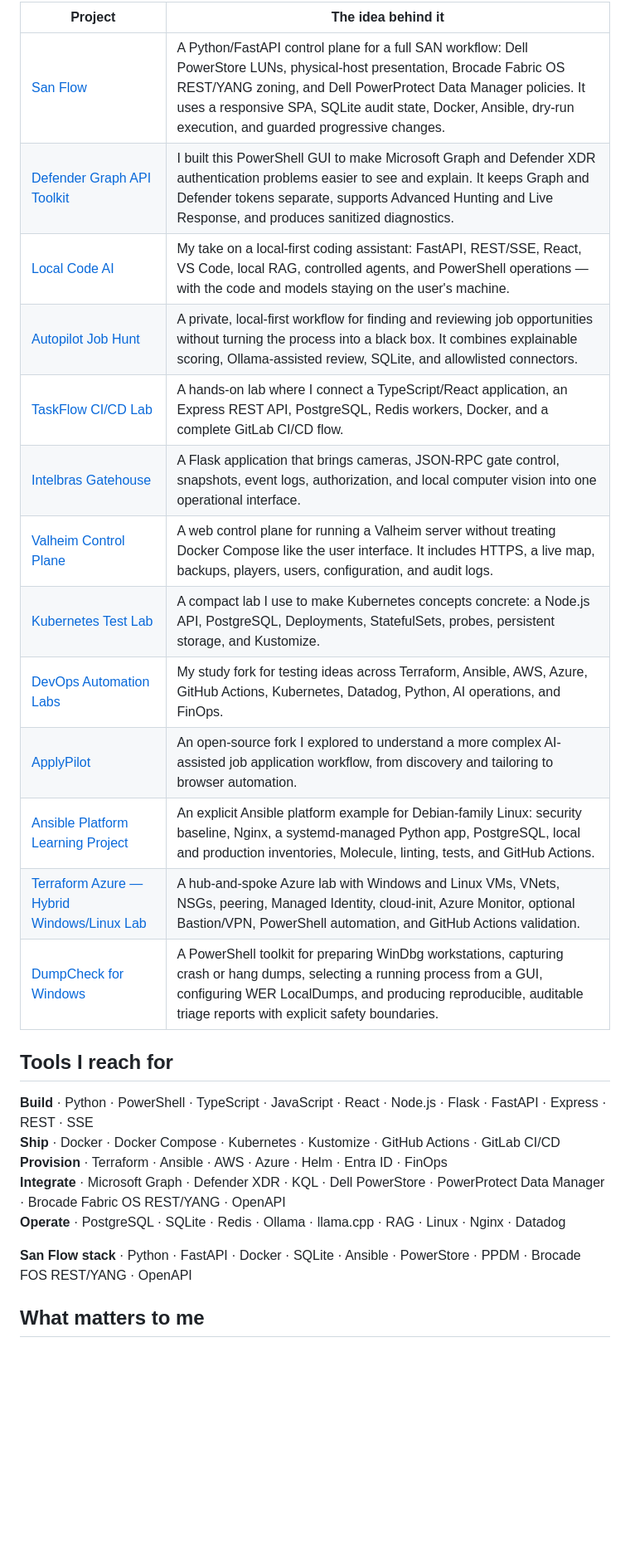
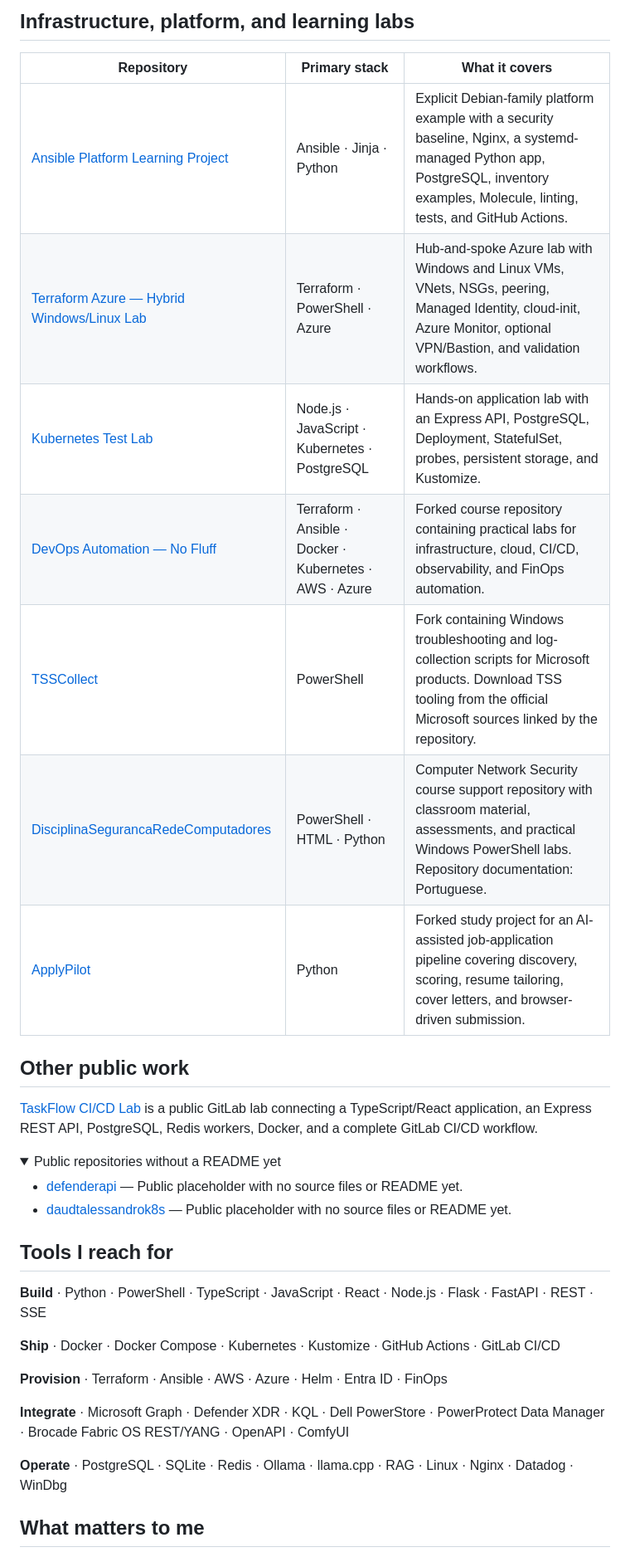
Before and after one commit to AlessandroDaudt/AlessandroDaudt, a Markdown page: README.md, the part around one of its changes. Shown at 83% size. GitHub-like rendering; folded sections open; blank space fills up the shorter version.

Commit message:
docs: refresh profile README projects

```diff
--- a/README.md
+++ b/README.md
@@ -41,29 +43,39 @@ When I build something, I try to:
 
-| Project | The idea behind it |
-| --- | --- |
-| [San Flow](https://github.com/AlessandroDaudt/Dell-PPDM-PowerStore) | A Python/FastAPI control plane for a full SAN workflow: Dell PowerStore LUNs, physical-host presentation, Brocade Fabric OS REST/YANG zoning, and Dell PowerProtect Data Manager policies. It uses a responsive SPA, SQLite audit state, Docker, Ansible, dry-run execution, and guarded progressive changes. |
-| [Defender Graph API Toolkit](https://github.com/AlessandroDaudt/MicrosoftGraphAPI-TroubleshootingTool) | I built this PowerShell GUI to make Microsoft Graph and Defender XDR authentication problems easier to see and explain. It keeps Graph and Defender tokens separate, supports Advanced Hunting and Live Response, and produces sanitized diagnostics. |
-| [Local Code AI](https://github.com/AlessandroDaudt/quantizedLLM) | My take on a local-first coding assistant: FastAPI, REST/SSE, React, VS Code, local RAG, controlled agents, and PowerShell operations — with the code and models staying on the user's machine. |
-| [Autopilot Job Hunt](https://github.com/AlessandroDaudt/buscadorvagas) | A private, local-first workflow for finding and reviewing job opportunities without turning the process into a black box. It combines explainable scoring, Ollama-assisted review, SQLite, and allowlisted connectors. |
-| [TaskFlow CI/CD Lab](https://gitlab.com/daudtalessandro/taskflow-cicd-lab) | A hands-on lab where I connect a TypeScript/React application, an Express REST API, PostgreSQL, Redis workers, Docker, and a complete GitLab CI/CD flow. |
-| [Intelbras Gatehouse](https://github.com/AlessandroDaudt/portaria_condominio) | A Flask application that brings cameras, JSON-RPC gate control, snapshots, event logs, authorization, and local computer vision into one operational interface. |
-| [Valheim Control Plane](https://github.com/AlessandroDaudt/valheimserver-docker) | A web control plane for running a Valheim server without treating Docker Compose like the user interface. It includes HTTPS, a live map, backups, players, users, configuration, and audit logs. |
-| [Kubernetes Test Lab](https://github.com/AlessandroDaudt/lab-k8s) | A compact lab I use to make Kubernetes concepts concrete: a Node.js API, PostgreSQL, Deployments, StatefulSets, probes, persistent storage, and Kustomize. |
-| [DevOps Automation Labs](https://github.com/AlessandroDaudt/devops_automation) | My study fork for testing ideas across Terraform, Ansible, AWS, Azure, GitHub Actions, Kubernetes, Datadog, Python, AI operations, and FinOps. |
-| [ApplyPilot](https://github.com/AlessandroDaudt/ApplyPilot) | An open-source fork I explored to understand a more complex AI-assisted job application workflow, from discovery and tailoring to browser automation. |
-| [Ansible Platform Learning Project](https://github.com/AlessandroDaudt/ansible-scripts) | An explicit Ansible platform example for Debian-family Linux: security baseline, Nginx, a systemd-managed Python app, PostgreSQL, local and production inventories, Molecule, linting, tests, and GitHub Actions. |
-| [Terraform Azure — Hybrid Windows/Linux Lab](https://github.com/AlessandroDaudt/terraform-scripts) | A hub-and-spoke Azure lab with Windows and Linux VMs, VNets, NSGs, peering, Managed Identity, cloud-init, Azure Monitor, optional Bastion/VPN, PowerShell automation, and GitHub Actions validation. |
-| [DumpCheck for Windows](https://github.com/AlessandroDaudt/DumpCheckWinDBG) | A PowerShell toolkit for preparing WinDbg workstations, capturing crash or hang dumps, selecting a running process from a GUI, configuring WER LocalDumps, and producing reproducible, auditable triage reports with explicit safety boundaries. |
+## Infrastructure, platform, and learning labs
+
+| Repository | Primary stack | What it covers |
+| --- | --- | --- |
+| [Ansible Platform Learning Project](https://github.com/AlessandroDaudt/ansible-scripts) | Ansible · Jinja · Python | Explicit Debian-family platform example with a security baseline, Nginx, a systemd-managed Python app, PostgreSQL, inventory examples, Molecule, linting, tests, and GitHub Actions. |
+| [Terraform Azure — Hybrid Windows/Linux Lab](https://github.com/AlessandroDaudt/terraform-scripts) | Terraform · PowerShell · Azure | Hub-and-spoke Azure lab with Windows and Linux VMs, VNets, NSGs, peering, Managed Identity, cloud-init, Azure Monitor, optional VPN/Bastion, and validation workflows. |
+| [Kubernetes Test Lab](https://github.com/AlessandroDaudt/lab-k8s) | Node.js · JavaScript · Kubernetes · PostgreSQL | Hands-on application lab with an Express API, PostgreSQL, Deployment, StatefulSet, probes, persistent storage, and Kustomize. |
+| [DevOps Automation — No Fluff](https://github.com/AlessandroDaudt/devops_automation) | Terraform · Ansible · Docker · Kubernetes · AWS · Azure | Forked course repository containing practical labs for infrastructure, cloud, CI/CD, observability, and FinOps automation. |
+| [TSSCollect](https://github.com/AlessandroDaudt/MS) | PowerShell | Fork containing Windows troubleshooting and log-collection scripts for Microsoft products. Download TSS tooling from the official Microsoft sources linked by the repository. |
+| [DisciplinaSegurancaRedeComputadores](https://github.com/AlessandroDaudt/DisciplinaSegurancaRedeComputadores) | PowerShell · HTML · Python | Computer Network Security course support repository with classroom material, assessments, and practical Windows PowerShell labs. Repository documentation: Portuguese. |
+| [ApplyPilot](https://github.com/AlessandroDaudt/ApplyPilot) | Python | Forked study project for an AI-assisted job-application pipeline covering discovery, scoring, resume tailoring, cover letters, and browser-driven submission. |
+
+## Other public work
+
+[TaskFlow CI/CD Lab](https://gitlab.com/daudtalessandro/taskflow-cicd-lab) is a public GitLab lab connecting a TypeScript/React application, an Express REST API, PostgreSQL, Redis workers, Docker, and a complete GitLab CI/CD workflow.
+
+<details>
+<summary>Public repositories without a README yet</summary>
+
+- [defenderapi](https://github.com/AlessandroDaudt/defenderapi) — Public placeholder with no source files or README yet.
+- [daudtalessandrok8s](https://github.com/AlessandroDaudt/daudtalessandrok8s) — Public placeholder with no source files or README yet.
+
+</details>
 
 ## Tools I reach for
 
-**Build** · Python · PowerShell · TypeScript · JavaScript · React · Node.js · Flask · FastAPI · Express · REST · SSE<br>
-**Ship** · Docker · Docker Compose · Kubernetes · Kustomize · GitHub Actions · GitLab CI/CD<br>
-**Provision** · Terraform · Ansible · AWS · Azure · Helm · Entra ID · FinOps<br>
-**Integrate** · Microsoft Graph · Defender XDR · KQL · Dell PowerStore · PowerProtect Data Manager · Brocade Fabric OS REST/YANG · OpenAPI<br>
-**Operate** · PostgreSQL · SQLite · Redis · Ollama · llama.cpp · RAG · Linux · Nginx · Datadog
+**Build** · Python · PowerShell · TypeScript · JavaScript · React · Node.js · Flask · FastAPI · REST · SSE
 
-**San Flow stack** · Python · FastAPI · Docker · SQLite · Ansible · PowerStore · PPDM · Brocade FOS REST/YANG · OpenAPI
+**Ship** · Docker · Docker Compose · Kubernetes · Kustomize · GitHub Actions · GitLab CI/CD
+
+**Provision** · Terraform · Ansible · AWS · Azure · Helm · Entra ID · FinOps
+
+**Integrate** · Microsoft Graph · Defender XDR · KQL · Dell PowerStore · PowerProtect Data Manager · Brocade Fabric OS REST/YANG · OpenAPI · ComfyUI
+
+**Operate** · PostgreSQL · SQLite · Redis · Ollama · llama.cpp · RAG · Linux · Nginx · Datadog · WinDbg
 
 ## What matters to me
 
```
Also changed, not shown: other parts of README.md (+18 -16 lines), PROFILE_README.md (+49 -37 lines).
